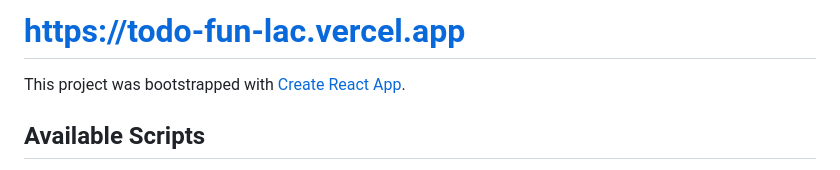
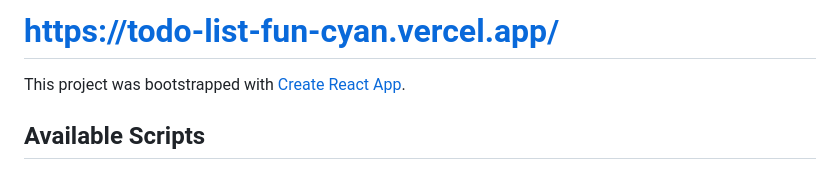
Before and after one commit to StasZ2023/todo-fun, a Markdown page: README.md, the part around the change. Drawn GitHub-style.

```diff
--- a/README.md
+++ b/README.md
@@ -1,4 +1,4 @@
-# https://todo-fun-lac.vercel.app
+# https://todo-list-fun-cyan.vercel.app/
 
 This project was bootstrapped with [Create React App](https://github.com/facebook/create-react-app).
 
```
